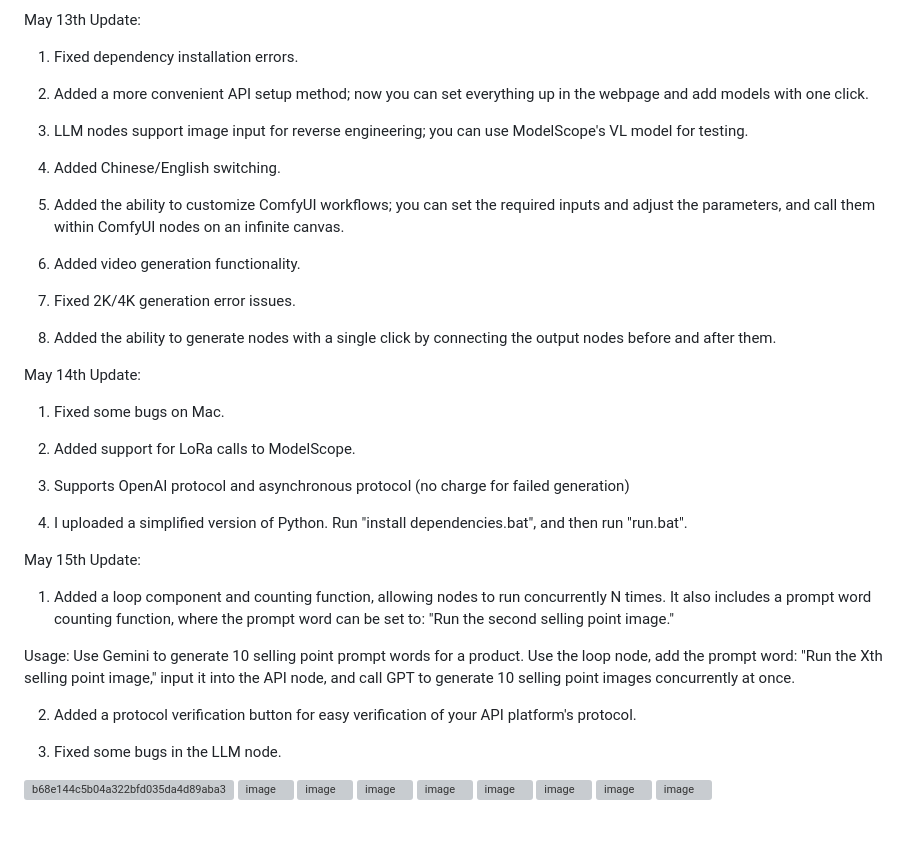
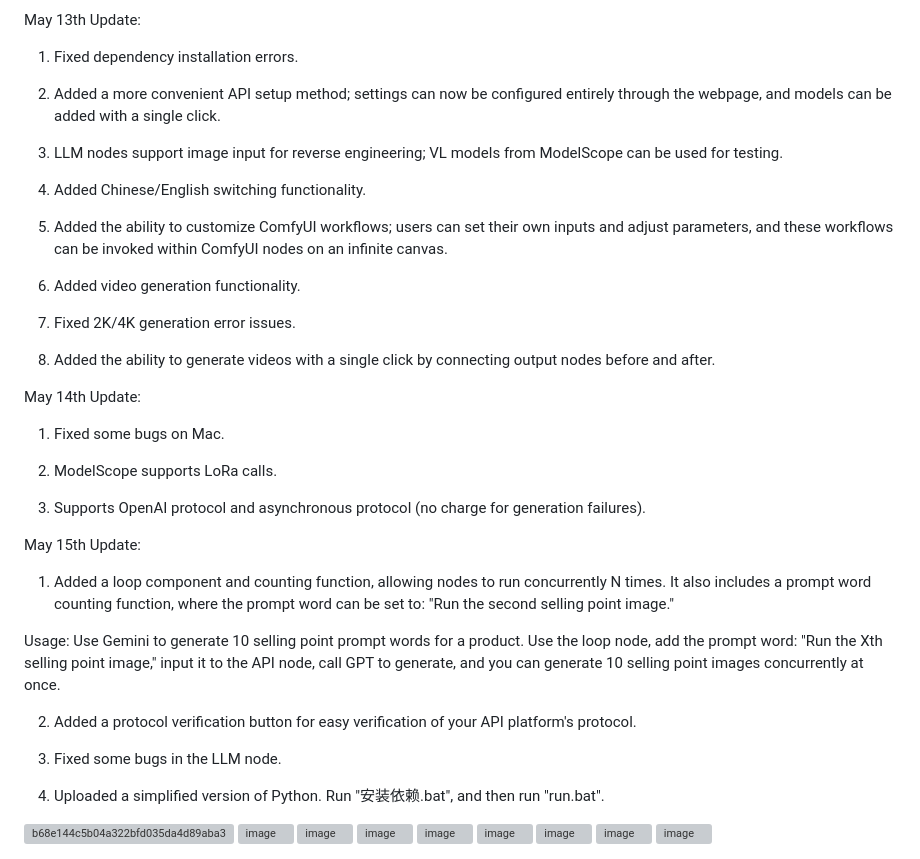
Before and after one commit to tomriddle1234/Infinite-Canvas, a Markdown page: README.md, the part around the change. GitHub-like rendering; blank space fills up the shorter version; grey boxes are pictures that could not be loaded.

```diff
--- a/README.md
+++ b/README.md
@@ -47,40 +47,39 @@ May 13th Update:
 
 1. Fixed dependency installation errors.
 
-2. Added a more convenient API setup method; now you can set everything up in the webpage and add models with one click.
+2. Added a more convenient API setup method; settings can now be configured entirely through the webpage, and models can be added with a single click.
 
-3. LLM nodes support image input for reverse engineering; you can use ModelScope's VL model for testing.
+3. LLM nodes support image input for reverse engineering; VL models from ModelScope can be used for testing.
 
-4. Added Chinese/English switching.
+4. Added Chinese/English switching functionality.
 
-5. Added the ability to customize ComfyUI workflows; you can set the required inputs and adjust the parameters, and call them within ComfyUI nodes on an infinite canvas.
+5. Added the ability to customize ComfyUI workflows; users can set their own inputs and adjust parameters, and these workflows can be invoked within ComfyUI nodes on an infinite canvas.
 
 6. Added video generation functionality.
 
 7. Fixed 2K/4K generation error issues.
 
-8. Added the ability to generate nodes with a single click by connecting the output nodes before and after them.
+8. Added the ability to generate videos with a single click by connecting output nodes before and after.
 
 May 14th Update:
 
 1. Fixed some bugs on Mac.
 
-2. Added support for LoRa calls to ModelScope.
+2. ModelScope supports LoRa calls.
 
-3. Supports OpenAI protocol and asynchronous protocol (no charge for failed generation)
-
-4. I uploaded a simplified version of Python. Run "install dependencies.bat", and then run "run.bat".
-
+3. Supports OpenAI protocol and asynchronous protocol (no charge for generation failures).
 
 May 15th Update:
 
 1. Added a loop component and counting function, allowing nodes to run concurrently N times. It also includes a prompt word counting function, where the prompt word can be set to: "Run the second selling point image."
 
-Usage: Use Gemini to generate 10 selling point prompt words for a product. Use the loop node, add the prompt word: "Run the Xth selling point image," input it into the API node, and call GPT to generate 10 selling point images concurrently at once.
+Usage: Use Gemini to generate 10 selling point prompt words for a product. Use the loop node, add the prompt word: "Run the Xth selling point image," input it to the API node, call GPT to generate, and you can generate 10 selling point images concurrently at once.
 
 2. Added a protocol verification button for easy verification of your API platform's protocol.
 
 3. Fixed some bugs in the LLM node.
+
+4. Uploaded a simplified version of Python. Run "安装依赖.bat", and then run "run.bat".
 
 
 
```
